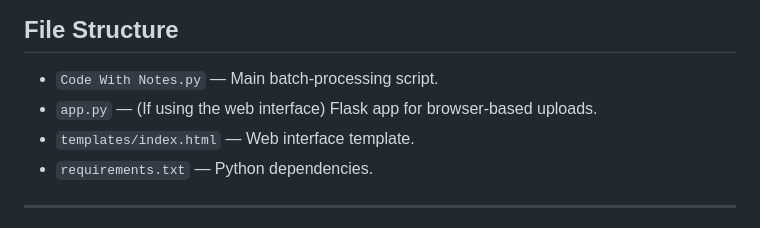
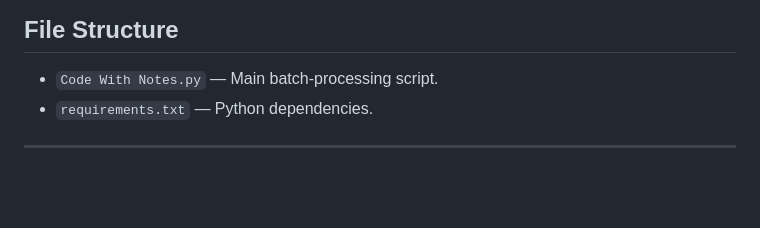
Before and after one commit to AaronSinfield/Local-Planning-Authority-PDF-Analysis, a Markdown page: README.md, the part around the change. GitHub-like rendering; blank space fills up the shorter version.

```diff
--- a/README.md
+++ b/README.md
@@ -56,8 +56,6 @@ python "Code With Notes.py"
 ## File Structure
 
 - `Code With Notes.py` — Main batch-processing script.
-- `app.py` — (If using the web interface) Flask app for browser-based uploads.
-- `templates/index.html` — Web interface template.
 - `requirements.txt` — Python dependencies.
 
 ---
```
